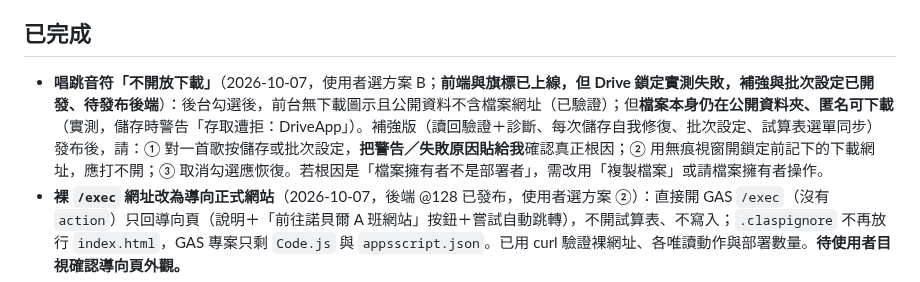
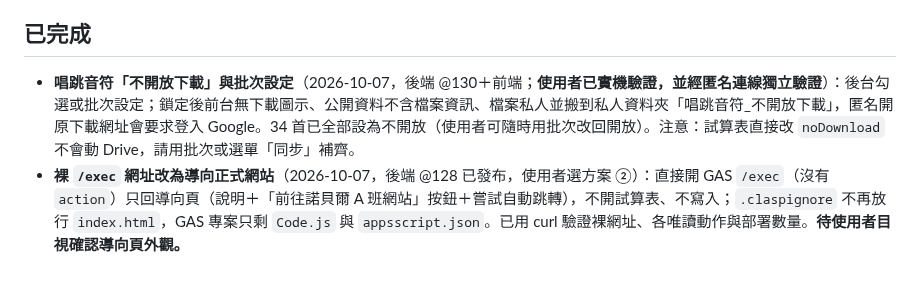
Before and after one commit to avaltech-ai/3of3, a Markdown page: TODO.md, the part around the change. GitHub-like rendering.

```diff
--- a/TODO.md
+++ b/TODO.md
@@ -56,7 +56,7 @@
 - **預熱觸發器是否運作**：已請使用者重複按過選單；以「靜置 13 分鐘後 `getAppData` 是否仍快」間接驗證中，結果記於 `Progress.md`。
 
 ## 已完成
-- **唱跳音符「不開放下載」**（2026-10-07，使用者選方案 B；**前端與旗標已上線，但 Drive 鎖定實測失敗，補強與批次設定已開發、待發布後端**）：後台勾選後，前台無下載圖示且公開資料不含檔案網址（已驗證）；但**檔案本身仍在公開資料夾、匿名可下載**（實測，儲存時警告「存取遭拒：DriveApp」）。補強版（讀回驗證＋診斷、每次儲存自我修復、批次設定、試算表選單同步）發布後，請：① 對一首歌按儲存或批次設定，**把警告／失敗原因貼給我**確認真正根因；② 用無痕視窗開鎖定前記下的下載網址，應打不開；③ 取消勾選應恢復。若根因是「檔案擁有者不是部署者」，需改用「複製檔案」或請檔案擁有者操作。
+- **唱跳音符「不開放下載」與批次設定**（2026-10-07，後端 @130＋前端；**使用者已實機驗證，並經匿名連線獨立驗證**）：後台勾選或批次設定；鎖定後前台無下載圖示、公開資料不含檔案資訊、檔案私人並搬到私人資料夾「唱跳音符_不開放下載」，匿名開原下載網址會要求登入 Google。34 首已全部設為不開放（使用者可隨時用批次改回開放）。注意：試算表直接改 `noDownload` 不會動 Drive，請用批次或選單「同步」補齊。
 - **裸 `/exec` 網址改為導向正式網站**（2026-10-07，後端 @128 已發布，使用者選方案 ②）：直接開 GAS `/exec`（沒有 `action`）只回導向頁（說明＋「前往諾貝爾 A 班網站」按鈕＋嘗試自動跳轉），不開試算表、不寫入；`.claspignore` 不再放行 `index.html`，GAS 專案只剩 `Code.js` 與 `appsscript.json`。已用 curl 驗證裸網址、各唯讀動作與部署數量。**待使用者目視確認導向頁外觀。**
 - **焦點活動「再次上架」**（2026-10-07，僅前端，commit 98c355c；**使用者已實機驗證**）：後台焦點列表每筆「🔁 再次上架」→ 帶入內容與圖片（不重新上傳、新編號、標題不加「複製」），開始日＝今天、結束日留空；結束日未填儲存前提醒、結束日早於開始日擋下；原本那筆不變。未採用「一筆活動多檔期」（方案 C，需改後端、調整幅度中到大）；若日後有固定週期的活動（每年慶生、塗氟日）再評估。
 - **焦點活動列表搜尋與分頁**（2026-10-07，僅前端，commit 1d42dfd；**使用者已實機驗證**）：關鍵字、狀態（啟用／停用）、輪播狀態（播映中／排程中／已下架；停用不屬於這三者）、排序（最新建立／輪播順序）；每頁 10／20／50／全部。移除 ▲▼，只留「第 N 順位」下拉（真實輪播順位，與列表排序、篩選、頁碼無關）。「最新建立」由編號推算，若有人在試算表手動改編號會不準。
```
Also changed, not shown: Progress.md (+2 -3 lines).
